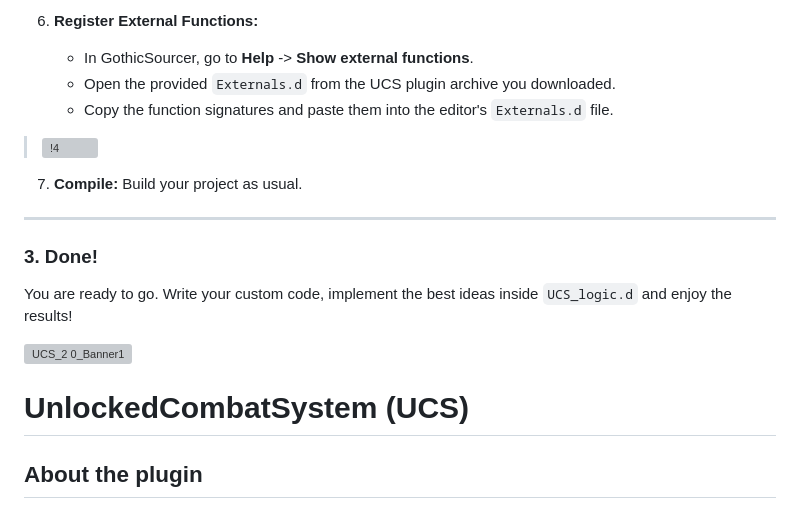
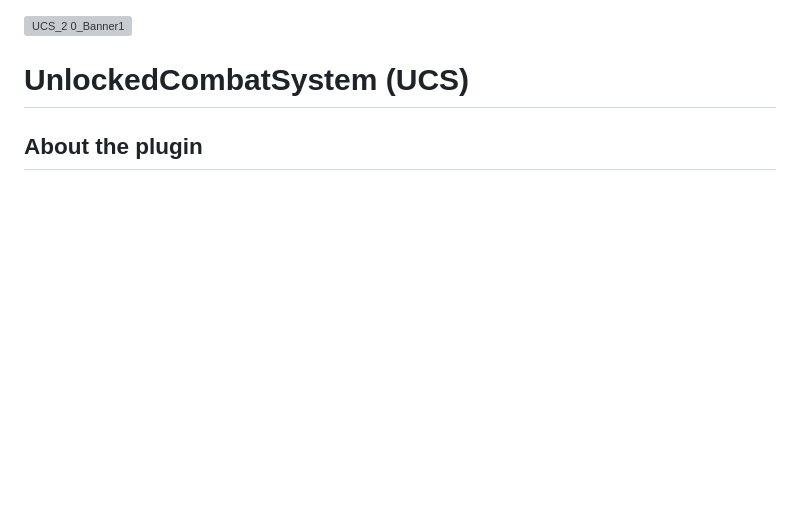
Before and after one commit to RPDPR/Unlocked-Combat-System, a Markdown page: README.md, the part around one of its changes. GitHub-like rendering; blank space fills up the shorter version; grey boxes are pictures that could not be loaded.

```diff
--- a/README.md
+++ b/README.md
@@ -60,17 +1,3 @@ You can delete the rest of the files if you are sure that you will not need to m
-6. **Register External Functions:**
-   * In GothicSourcer, go to **Help** -> **Show external functions**.
-   * Open the provided `Externals.d` from the UCS plugin archive you downloaded.
-   * Copy the function signatures and paste them into the editor's `Externals.d` file.
-
-> <img width="563" height="206" alt="!4" src="https://github.com/user-attachments/assets/44b57332-0a1c-4be0-a36c-362b109ea84c" />
-
-7. **Compile:** Build your project as usual.
-
----
-
-### 3. Done!
-You are ready to go. Write your custom code, implement the best ideas inside `UCS_logic.d` and enjoy the results!
-
 
 <img width="1672" height="940" alt="UCS_2 0_Banner1" src="https://github.com/user-attachments/assets/e02a5c27-fb0e-4426-ba12-361912167ea8" />
 
```
Also changed, not shown: other parts of README.md (+0 -59 lines).
